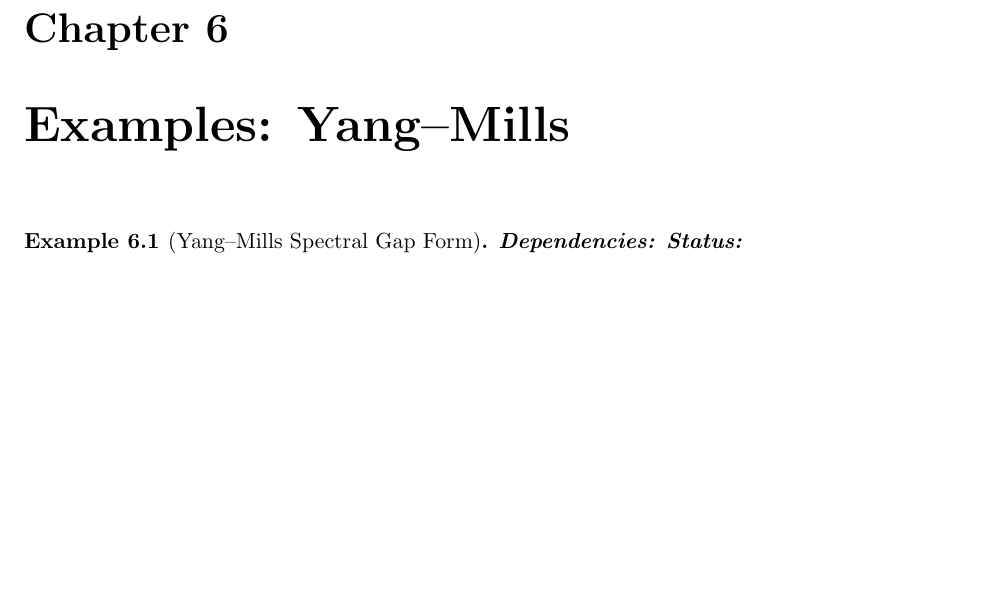
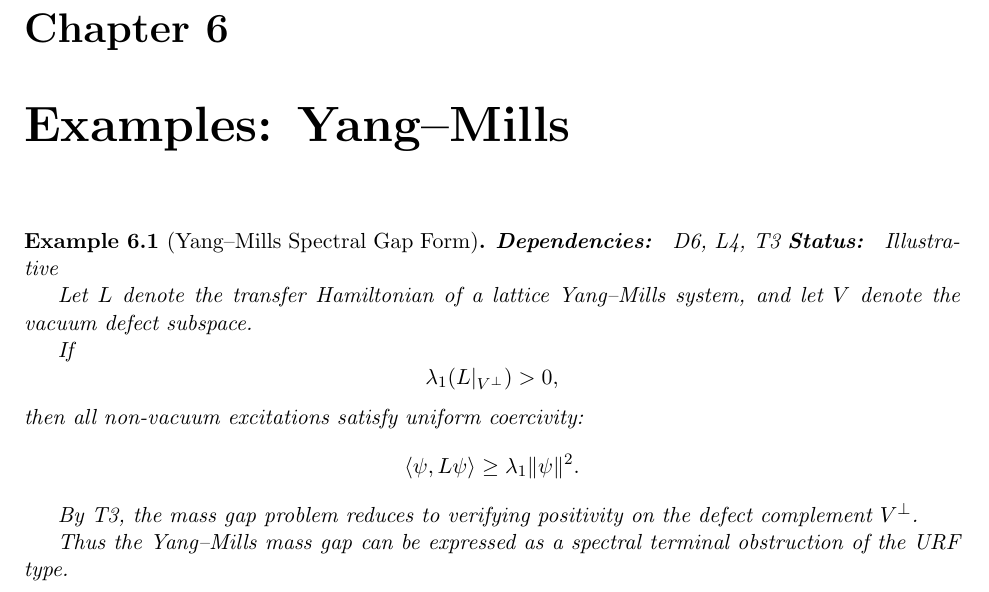
Before and after one commit to inaciovasquez2020/urf-textbook, a LaTeX book (manuscript/main.tex, which reads manuscript/items/examples/ex_E2.tex): part of page 15 of 29, cut so that both start at the same text, the shorter picture padded with empty space. Compiled offline with pdfLaTeX.

Commit message:
Complete E2 Yang--Mills example

```diff
--- a/manuscript/items/examples/ex_E2.tex
+++ b/manuscript/items/examples/ex_E2.tex
@@ -1,6 +1,22 @@
 \begin{example}[Yang--Mills Spectral Gap Form]
-\par
-\Deps
-\Status
+\textbf{Dependencies: } D6, L4, T3
+\textbf{Status: } Illustrative
 
+Let $L$ denote the transfer Hamiltonian of a lattice Yang--Mills system,
+and let $V$ denote the vacuum defect subspace.
+
+If
+\[
+\lambda_1(L|_{V^\perp}) > 0,
+\]
+then all non-vacuum excitations satisfy uniform coercivity:
+\[
+\langle \psi, L \psi \rangle \ge \lambda_1 \|\psi\|^2.
+\]
+
+By T3, the mass gap problem reduces to verifying positivity
+on the defect complement $V^\perp$.
+
+Thus the Yang--Mills mass gap can be expressed as a spectral
+terminal obstruction of the URF type.
 \end{example}
```
